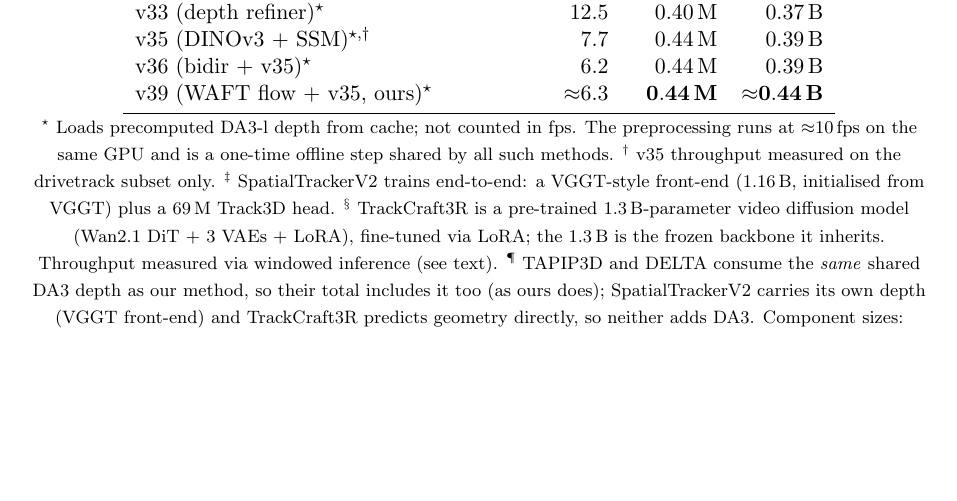
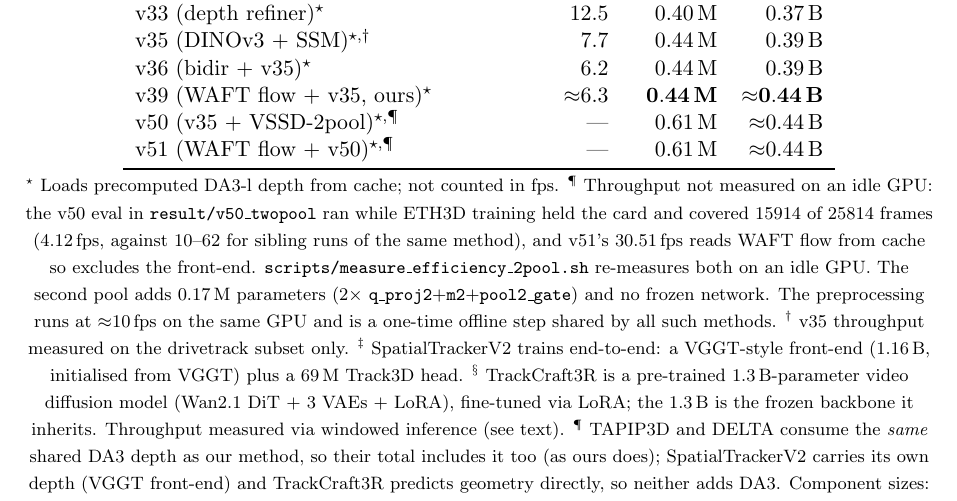
Before and after one commit to MasahiroOgawa/vmamba3-3Dpointtracker, a LaTeX paper (doc/vmamba3_3dpointtrack/vmamba3_3dpointtrack.tex): part of page 43 of 45, cut so that both start at the same text, the shorter picture padded with empty space. Compiled offline with pdfLaTeX.

Commit message:
doc+scripts: VSSD-2pool rows in the efficiency table, and a contention-free fps measurement
v50/v51 rows carry the exact trainable count (0.61 M, from the checkpoint) and the unchanged total
(~0.44 B). fps is withheld with a footnote recording why both numbers on hand are unusable: v50's
4.12 was measured under GPU contention over 15914 of 25814 frames, and v51's 30.51 reads WAFT flow
from cache so omits the front-end the other rows pay for.

measure_efficiency_2pool.sh re-runs both arms through eval_metric3d.py -- the same field every
published row came from -- and refuses to start while any process is resident on the GPU, since
contention is exactly what invalidated the existing number.

Co-Authored-By: Claude Opus 5 <noreply@anthropic.com>

```diff
--- a/doc/vmamba3_3dpointtrack/vmamba3_3dpointtrack.tex
+++ b/doc/vmamba3_3dpointtrack/vmamba3_3dpointtrack.tex
@@ -2647,11 +2647,14 @@ v33 (depth refiner)$^{\star}$            & 12.5            & $0.40$\,M & $0.37$\
 v35 (DINOv3 $+$ SSM)$^{\star,\dagger}$   & 7.7             & $0.44$\,M & $0.39$\,B \\
 v36 (bidir $+$ v35)$^{\star}$            & 6.2             & $0.44$\,M & $0.39$\,B \\
 v39 (WAFT flow $+$ v35, ours)$^{\star}$  & ${\approx}6.3$  & $\mathbf{0.44}$\,\textbf{M} & ${\approx}\mathbf{0.44}$\,\textbf{B} \\
+v50 (v35 $+$ VSSD-2pool)$^{\star,\P}$   & ---             & $0.61$\,M & ${\approx}0.44$\,B \\
+v51 (WAFT flow $+$ v50)$^{\star,\P}$    & ---             & $0.61$\,M & ${\approx}0.44$\,B \\
 \bottomrule
 \end{tabular}
 \\[2pt]
 {\footnotesize
 $^{\star}$ Loads precomputed DA3-l depth from cache; not counted in fps.
+$^{\P}$ Throughput not measured on an idle GPU: the v50 eval in \texttt{result/v50\_twopool} ran while ETH3D training held the card and covered $15914$ of $25814$ frames ($4.12$\,fps, against $10$--$62$ for sibling runs of the same method), and v51's $30.51$\,fps reads WAFT flow from cache so excludes the front-end. \texttt{scripts/measure\_efficiency\_2pool.sh} re-measures both on an idle GPU. The second pool adds $0.17$\,M parameters ($2\times$ \texttt{q\_proj2}$+$\texttt{m2}$+$\texttt{pool2\_gate}) and no frozen network.
 The preprocessing runs at ${\approx}10$\,fps on the same GPU and is a one-time
 offline step shared by all such methods.
 $^{\dagger}$ v35 throughput measured on the drivetrack subset only.
```
Also changed, not shown: 1 other file.
